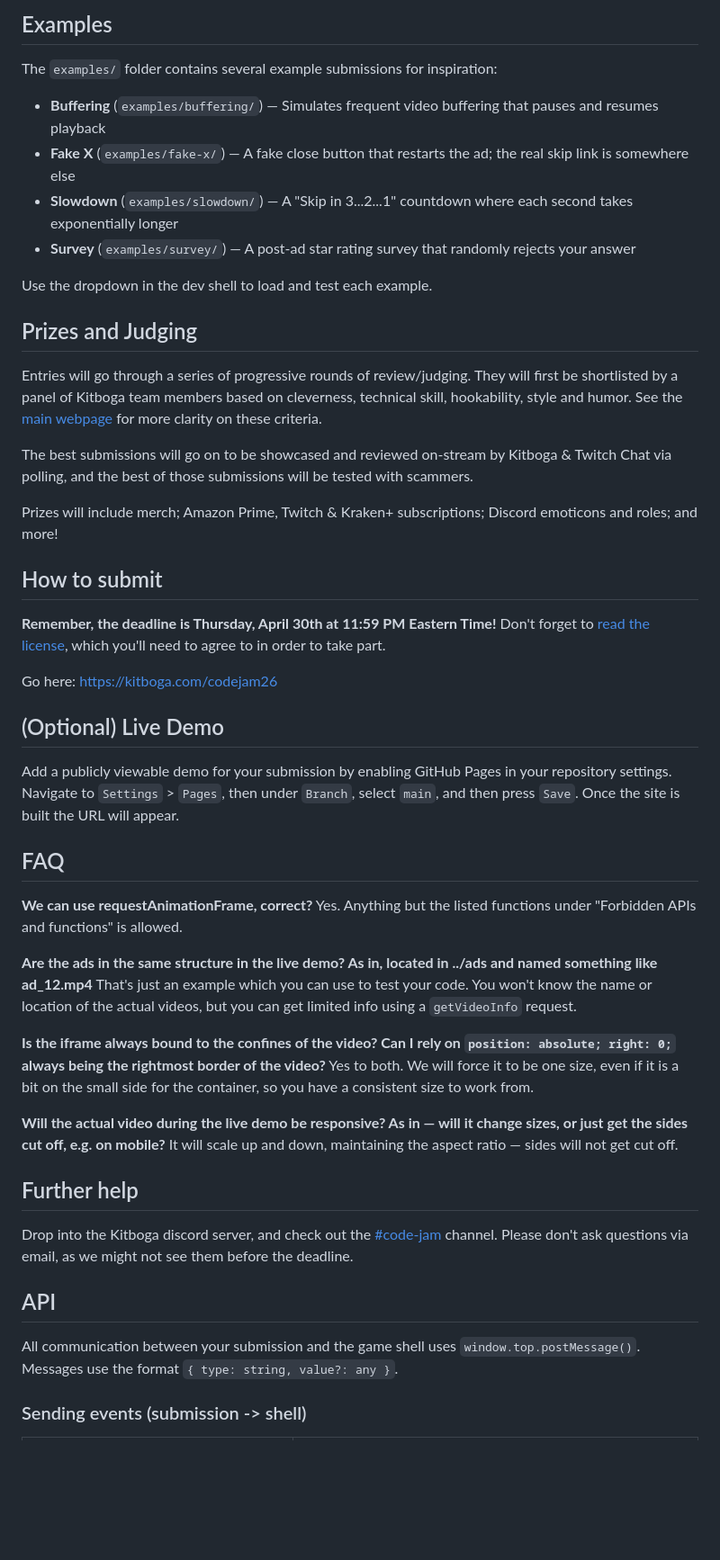
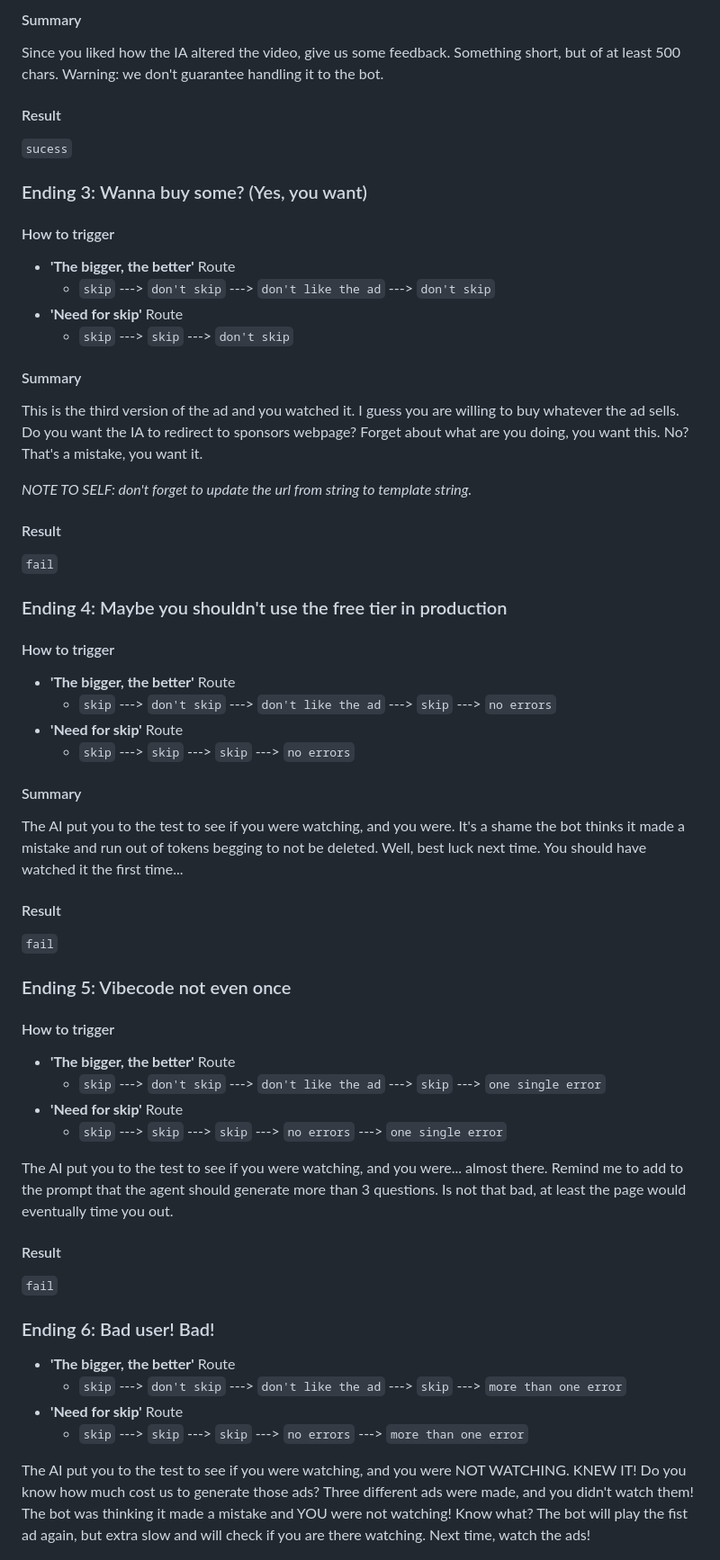
Before and after one commit to Xero-Hige/kitadboga, a Markdown page: README.md, the part around one of its changes. Shown at 90% size. GitHub-like rendering; blank space fills up the shorter version.

Commit message:
Added explanation at readme

```diff
--- a/README.md
+++ b/README.md
@@ -50,50 +25,68 @@ Please don't use any of the following:
 
-## Examples
-The `examples/` folder contains several example submissions for inspiration:
-- **Buffering** (`examples/buffering/`) — Simulates frequent video buffering that pauses and resumes playback
-- **Fake X** (`examples/fake-x/`) — A fake close button that restarts the ad; the real skip link is somewhere else
-- **Slowdown** (`examples/slowdown/`) — A "Skip in 3...2...1" countdown where each second takes exponentially longer
-- **Survey** (`examples/survey/`) — A post-ad star rating survey that randomly rejects your answer
+#### Summary
+Since you liked how the IA altered the video, give us some feedback. Something short, but of at least 500 chars.
+Warning: we don't guarantee handling it to the bot.
 
-Use the dropdown in the dev shell to load and test each example.
+#### Result
+`sucess`
 
+### Ending 3: Wanna buy some? (Yes, you want)
 
-## Prizes and Judging
-Entries will go through a series of progressive rounds of review/judging. They will first be shortlisted by a panel of Kitboga team members based on cleverness, technical skill, hookability, style and humor. See the [main webpage](https://kitboga.com/codejam26) for more clarity on these criteria.
+#### How to trigger
+* **'The bigger, the better'** Route
+   * `skip` ---> `don't skip` ---> `don't like the ad` ---> `don't skip`
+* **'Need for skip'** Route
+   * `skip` ---> `skip` ---> `don't skip`
 
-The best submissions will go on to be showcased and reviewed on-stream by Kitboga & Twitch Chat via polling, and the best of those submissions will be tested with scammers.
+#### Summary
 
-Prizes will include merch; Amazon Prime, Twitch & Kraken+ subscriptions; Discord emoticons and roles; and more!
+This is the third version of the ad and you watched it. I guess you are willing to buy whatever the ad sells.
+Do you want the IA to redirect to sponsors webpage? Forget about what are you doing, you want this. No? That's
+a mistake, you want it.
 
-## How to submit
-**Remember, the deadline is Thursday, April 30th at 11:59 PM Eastern Time!**
-Don't forget to [read the license](https://kitboga.com/codejam26/terms), which you'll need to agree to in order to take part.
+_NOTE TO SELF: don't forget to update the url from string to template string._
 
-Go here: https://kitboga.com/codejam26
+#### Result
+`fail`
 
-## (Optional) Live Demo
-Add a publicly viewable demo for your submission by enabling GitHub Pages in your repository settings. Navigate to `Settings` > `Pages`, then under `Branch`, select `main`, and then press `Save`. Once the site is built the URL will appear.
+### Ending 4: Maybe you shouldn't use the free tier in production
 
-## FAQ
+#### How to trigger
+* **'The bigger, the better'** Route
+   * `skip` ---> `don't skip` ---> `don't like the ad` ---> `skip` ---> `no errors`
+* **'Need for skip'** Route
+   * `skip` ---> `skip` ---> `skip` ---> `no errors`
 
-**We can use requestAnimationFrame, correct?**
-Yes. Anything but the listed functions under "Forbidden APIs and functions" is allowed.
+#### Summary
 
-**Are the ads in the same structure in the live demo? As in, located in ../ads and named something like ad_12.mp4**
-That's just an example which you can use to test your code. You won't know the name or location of the actual videos, but you can get limited info using a `getVideoInfo` request.
+The AI put you to the test to see if you were watching, and you were. It's a shame the bot thinks it made
+a mistake and run out of tokens begging to not be deleted. Well, best luck next time. You should have watched it the
+first time...
 
-**Is the iframe always bound to the confines of the video? Can I rely on `position: absolute; right: 0;` always being the rightmost border of the video?**
-Yes to both. We will force it to be one size, even if it is a bit on the small side for the container, so you have a consistent size to work from.
+#### Result
+`fail`
 
-**Will the actual video during the live demo be responsive? As in — will it change sizes, or just get the sides cut off, e.g. on mobile?**
-It will scale up and down, maintaining the aspect ratio — sides will not get cut off.
+### Ending 5: Vibecode not even once
+#### How to trigger
+* **'The bigger, the better'** Route
+   * `skip` ---> `don't skip` ---> `don't like the ad` ---> `skip` ---> `one single error`
+* **'Need for skip'** Route
+   * `skip` ---> `skip` ---> `skip` ---> `no errors` ---> `one single error`
 
-## Further help
-Drop into the Kitboga discord server, and check out the [#code-jam](https://discord.com/channels/331609590229893120/1377638134917103647) channel. Please don't ask questions via email, as we might not see them before the deadline.
+The AI put you to the test to see if you were watching, and you were... almost there. Remind me to add to the prompt
+that the agent should generate more than 3 questions. Is not that bad, at least the page would eventually time you out.
 
-## API
+#### Result
+`fail`
 
-All communication between your submission and the game shell uses `window.top.postMessage()`. Messages use the format `{ type: string, value?: any }`.
+### Ending 6: Bad user! Bad!
+* **'The bigger, the better'** Route
+   * `skip` ---> `don't skip` ---> `don't like the ad` ---> `skip` ---> `more than one error`
+* **'Need for skip'** Route
+   * `skip` ---> `skip` ---> `skip` ---> `no errors` ---> `more than one error`
 
-### Sending events (submission -> shell)
+The AI put you to the test to see if you were watching, and you were NOT WATCHING. KNEW IT! Do you know
+how much cost us to generate those ads? Three different ads were made, and you didn't watch them! The
+bot was thinking it made a mistake and YOU were not watching! Know what? The bot will play the fist ad
+again, but extra slow and will check if you are there watching. Next time, watch the ads!
 
```
Also changed, not shown: other parts of README.md (+64 -111 lines).
